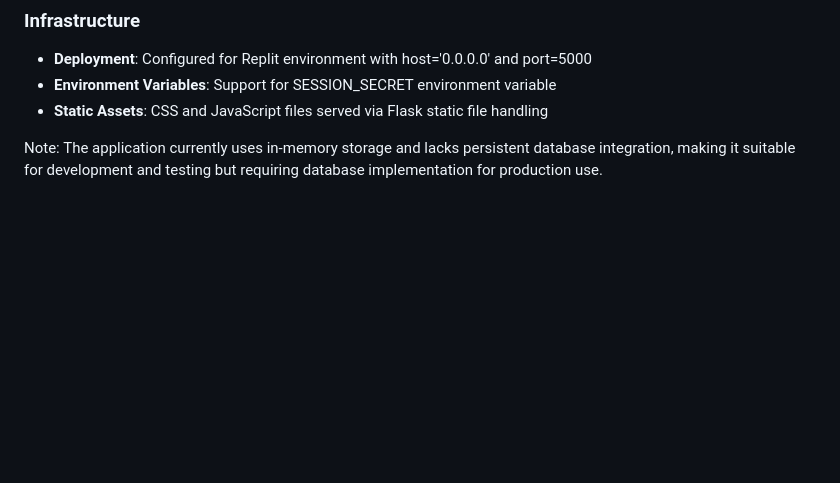
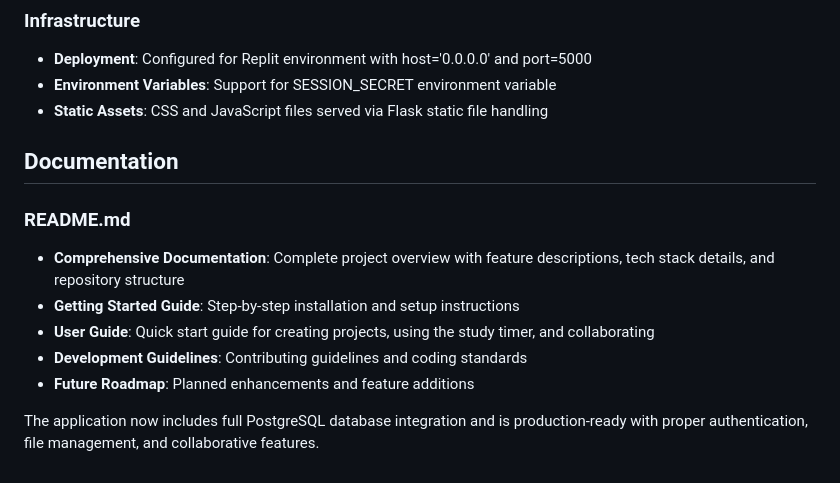
Before and after one commit to aryan1410/WorkFlow, a Markdown page: replit.md, the part around the change. GitHub-like rendering; blank space fills up the shorter version.

```diff
--- a/replit.md
+++ b/replit.md
@@ -89,4 +89,13 @@ Preferred communication style: Simple, everyday language.
 - **Environment Variables**: Support for SESSION_SECRET environment variable
 - **Static Assets**: CSS and JavaScript files served via Flask static file handling
 
-Note: The application currently uses in-memory storage and lacks persistent database integration, making it suitable for development and testing but requiring database implementation for production use.
+## Documentation
+
+### README.md
+- **Comprehensive Documentation**: Complete project overview with feature descriptions, tech stack details, and repository structure
+- **Getting Started Guide**: Step-by-step installation and setup instructions
+- **User Guide**: Quick start guide for creating projects, using the study timer, and collaborating
+- **Development Guidelines**: Contributing guidelines and coding standards
+- **Future Roadmap**: Planned enhancements and feature additions
+
+The application now includes full PostgreSQL database integration and is production-ready with proper authentication, file management, and collaborative features.
```
Also changed, not shown: README.md (added, +300 -0 lines).
